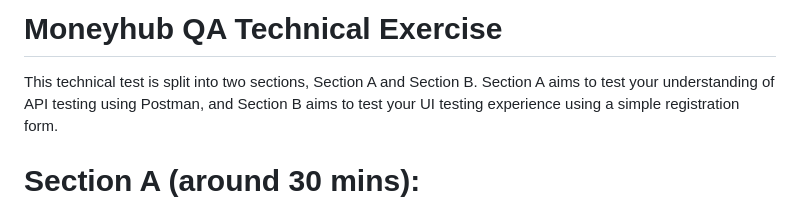
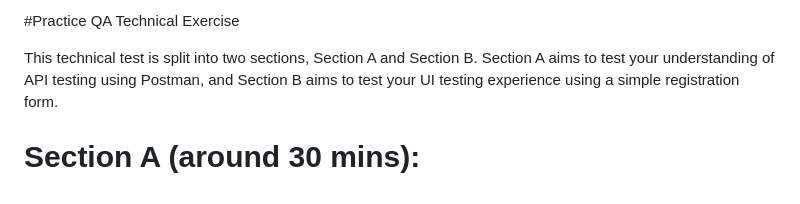
Before and after one commit to sharanya-ramesh/Practice_Automation_Sharanya, a Markdown page: qa-interview-task/README.md, the part around the change. Rendered like a GitHub page.

```diff
--- a/qa-interview-task/README.md
+++ b/qa-interview-task/README.md
@@ -1,4 +1,4 @@
-# Moneyhub QA Technical Exercise
+#Practice QA Technical Exercise
 
 This technical test is split into two sections, Section A and Section B. Section A aims to test your understanding of API testing using Postman, and Section B aims to test your UI testing experience using a simple registration form.
 
```
